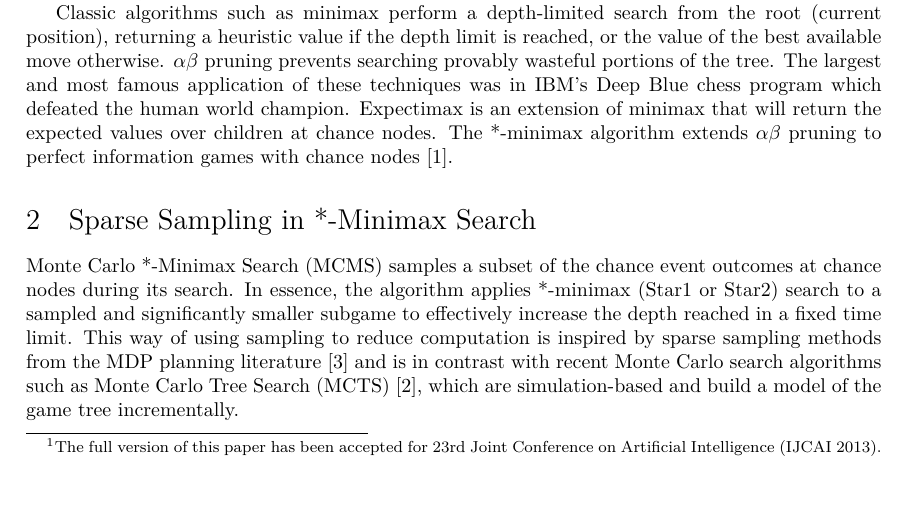
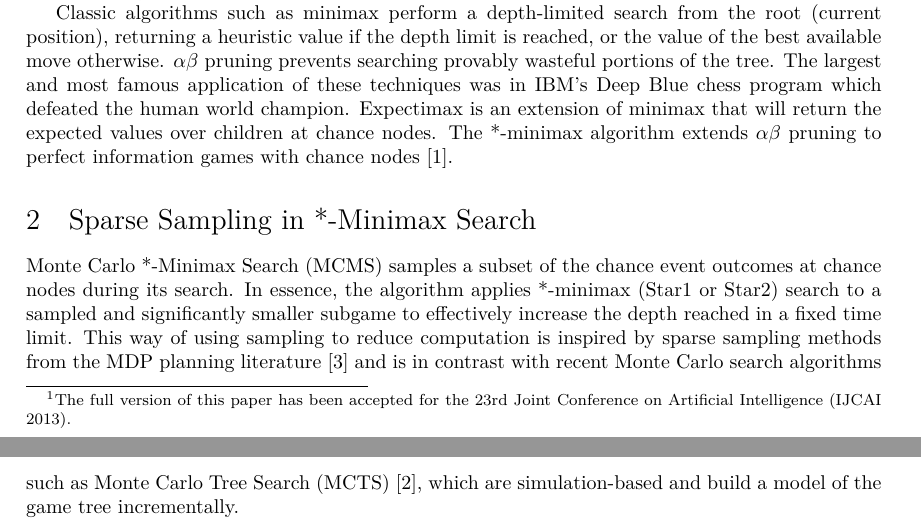
Before and after one commit to lanctot/mcms-bnaic, a LaTeX paper (mcms-bnaic.tex): part of page 1 of 3 before the commit and two parts of pages 1 and 2 of 3 after it, the two joined at a grey line, cut so that both start at the same text. Compiled offline with LuaLaTeX.

Commit message:
added missing word in footnote

```diff
--- a/mcms-bnaic.tex
+++ b/mcms-bnaic.tex
@@ -107,7 +107,7 @@
   while outperforming the equivalent classic approaches given the same search time.
 \end{abstract}
 
-\footnotetext[1]{The full version of this paper has been accepted for 23rd Joint Conference on Artificial Intelligence (IJCAI 2013).}
+\footnotetext[1]{The full version of this paper has been accepted for the 23rd Joint Conference on Artificial Intelligence (IJCAI 2013).}
 
 \section{Introduction}
 
```
Also changed, not shown: mcms-bnaic.pdf.
